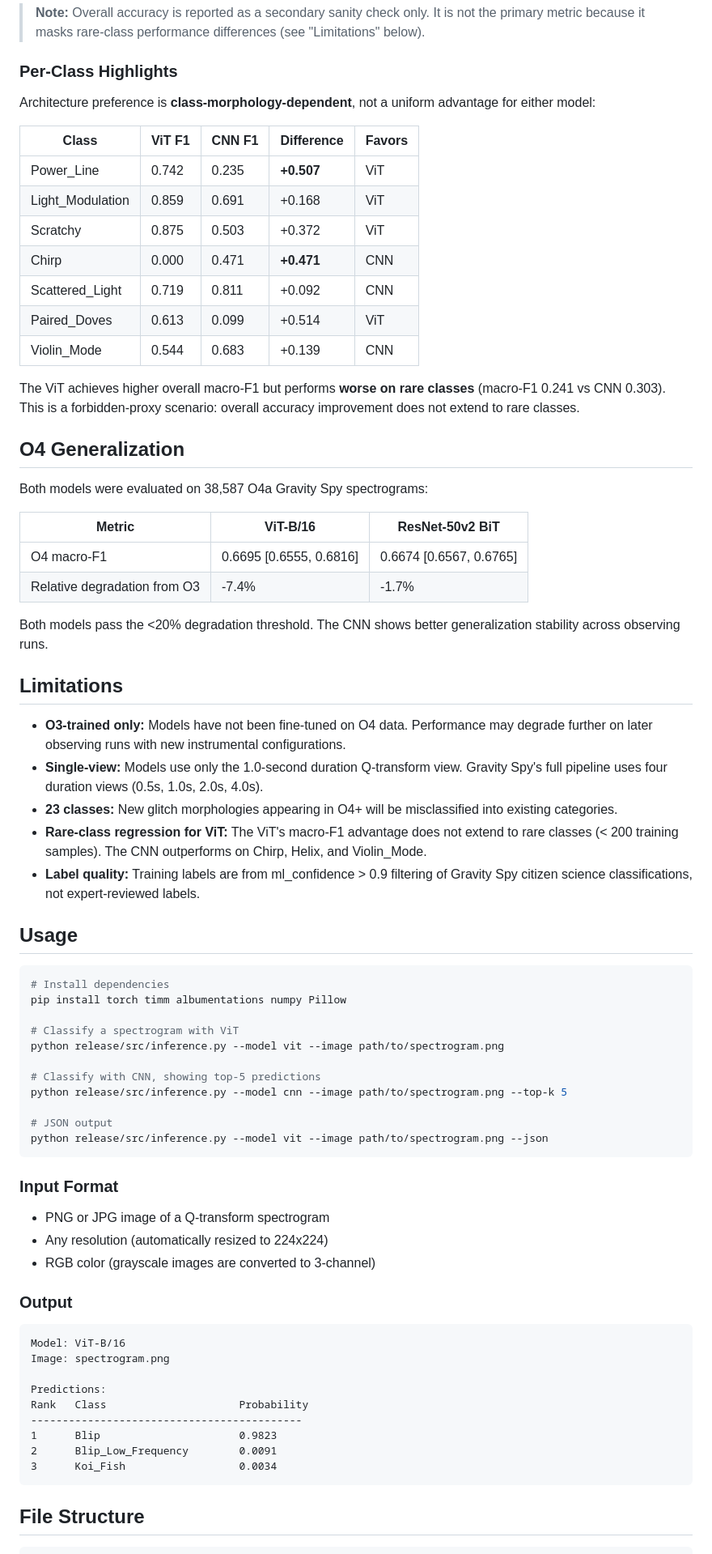
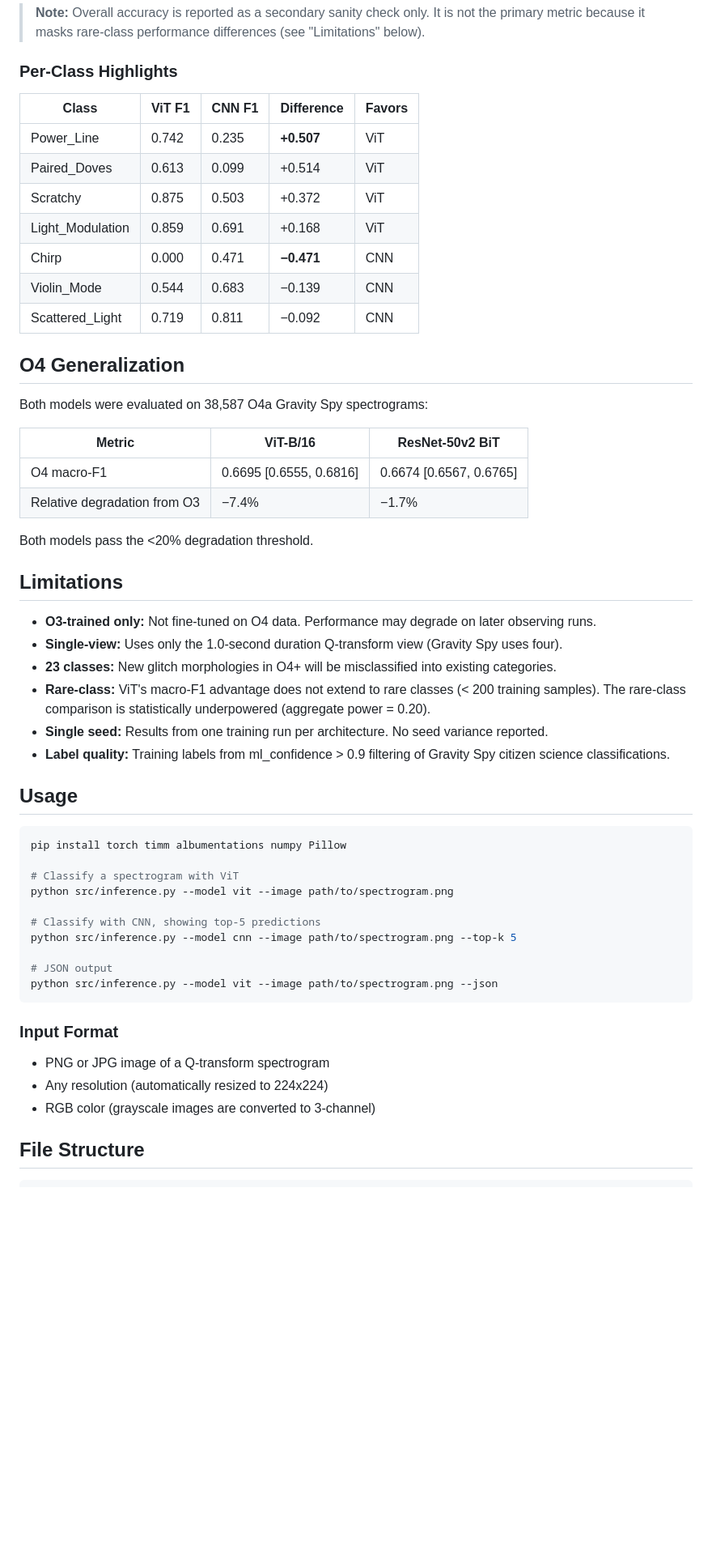
Before and after one commit to JesseRWeigel/ligo-glitch-vit-cnn, a Markdown page: release/README.md, the part around one of its changes. Shown at 81% size. GitHub-like rendering; blank space fills up the shorter version.

````diff
--- a/release/README.md
+++ b/release/README.md
@@ -45,22 +114,15 @@ statistically significant (p = 0.0002).*
 
 ### Per-Class Highlights
 
-Architecture preference is **class-morphology-dependent**, not a uniform
-advantage for either model:
-
 | Class | ViT F1 | CNN F1 | Difference | Favors |
 |---|---|---|---|---|
 | Power_Line | 0.742 | 0.235 | **+0.507** | ViT |
+| Paired_Doves | 0.613 | 0.099 | +0.514 | ViT |
+| Scratchy | 0.875 | 0.503 | +0.372 | ViT |
 | Light_Modulation | 0.859 | 0.691 | +0.168 | ViT |
-| Scratchy | 0.875 | 0.503 | +0.372 | ViT |
-| Chirp | 0.000 | 0.471 | **+0.471** | CNN |
-| Scattered_Light | 0.719 | 0.811 | +0.092 | CNN |
-| Paired_Doves | 0.613 | 0.099 | +0.514 | ViT |
-| Violin_Mode | 0.544 | 0.683 | +0.139 | CNN |
-
-The ViT achieves higher overall macro-F1 but performs **worse on rare classes**
-(macro-F1 0.241 vs CNN 0.303). This is a forbidden-proxy scenario: overall
-accuracy improvement does not extend to rare classes.
+| Chirp | 0.000 | 0.471 | **−0.471** | CNN |
+| Violin_Mode | 0.544 | 0.683 | −0.139 | CNN |
+| Scattered_Light | 0.719 | 0.811 | −0.092 | CNN |
 
 ## O4 Generalization
 
@@ -69,40 +131,32 @@ Both models were evaluated on 38,587 O4a Gravity Spy spectrograms:
 | Metric | ViT-B/16 | ResNet-50v2 BiT |
 |---|---|---|
 | O4 macro-F1 | 0.6695 [0.6555, 0.6816] | 0.6674 [0.6567, 0.6765] |
-| Relative degradation from O3 | -7.4% | -1.7% |
+| Relative degradation from O3 | −7.4% | −1.7% |
 
-Both models pass the <20% degradation threshold. The CNN shows better
-generalization stability across observing runs.
+Both models pass the <20% degradation threshold.
 
 ## Limitations
 
-- **O3-trained only:** Models have not been fine-tuned on O4 data.
-  Performance may degrade further on later observing runs with new
-  instrumental configurations.
-- **Single-view:** Models use only the 1.0-second duration Q-transform view.
-  Gravity Spy's full pipeline uses four duration views (0.5s, 1.0s, 2.0s, 4.0s).
-- **23 classes:** New glitch morphologies appearing in O4+ will be
-  misclassified into existing categories.
-- **Rare-class regression for ViT:** The ViT's macro-F1 advantage does not
-  extend to rare classes (< 200 training samples). The CNN outperforms on
-  Chirp, Helix, and Violin_Mode.
-- **Label quality:** Training labels are from ml_confidence > 0.9 filtering
-  of Gravity Spy citizen science classifications, not expert-reviewed labels.
+- **O3-trained only:** Not fine-tuned on O4 data. Performance may degrade on later observing runs.
+- **Single-view:** Uses only the 1.0-second duration Q-transform view (Gravity Spy uses four).
+- **23 classes:** New glitch morphologies in O4+ will be misclassified into existing categories.
+- **Rare-class:** ViT's macro-F1 advantage does not extend to rare classes (< 200 training samples). The rare-class comparison is statistically underpowered (aggregate power = 0.20).
+- **Single seed:** Results from one training run per architecture. No seed variance reported.
+- **Label quality:** Training labels from ml_confidence > 0.9 filtering of Gravity Spy citizen science classifications.
 
 ## Usage
 
 ```bash
-# Install dependencies
 pip install torch timm albumentations numpy Pillow
 
 # Classify a spectrogram with ViT
-python release/src/inference.py --model vit --image path/to/spectrogram.png
+python src/inference.py --model vit --image path/to/spectrogram.png
 
 # Classify with CNN, showing top-5 predictions
-python release/src/inference.py --model cnn --image path/to/spectrogram.png --top-k 5
+python src/inference.py --model cnn --image path/to/spectrogram.png --top-k 5
 
 # JSON output
-python release/src/inference.py --model vit --image path/to/spectrogram.png --json
+python src/inference.py --model vit --image path/to/spectrogram.png --json
 ```
 
 ### Input Format
@@ -111,20 +165,6 @@ python release/src/inference.py --model vit --image path/to/spectrogram.png --js
 - Any resolution (automatically resized to 224x224)
 - RGB color (grayscale images are converted to 3-channel)
 
-### Output
-
-```
-Model: ViT-B/16
-Image: spectrogram.png
-
-Predictions:
-Rank   Class                     Probability
--------------------------------------------
-1      Blip                      0.9823
-2      Blip_Low_Frequency        0.0091
-3      Koi_Fish                  0.0034
-```
-
 ## File Structure
 
 ```
````
Also changed, not shown: other parts of release/README.md (+92 -31 lines), README.md (+1 -1 lines).
